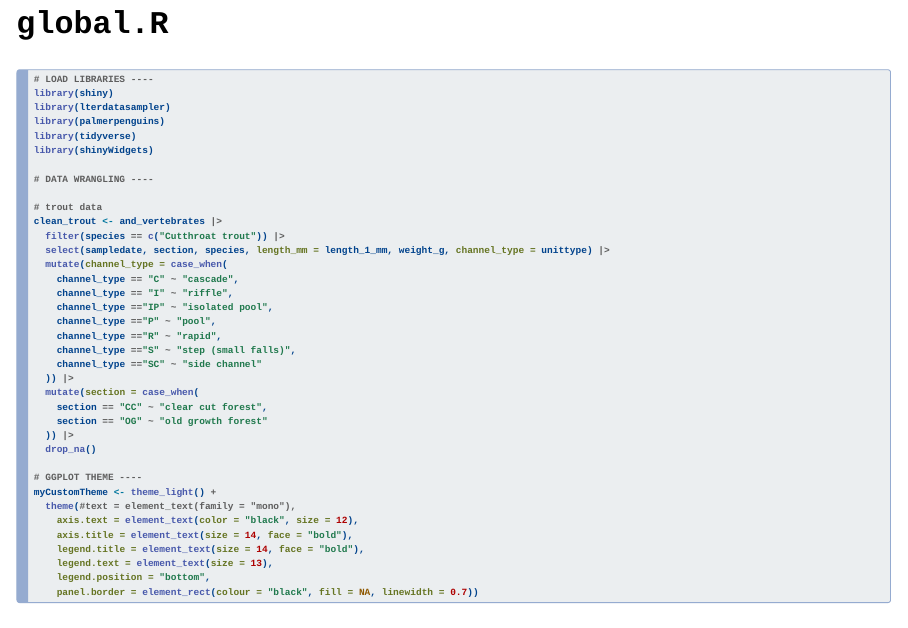
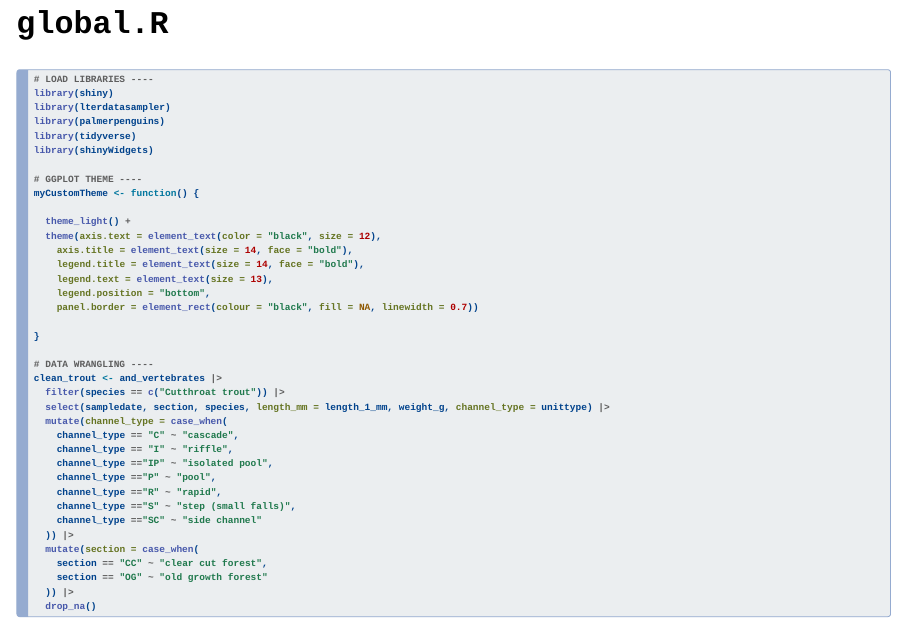
Before and after one commit to UCSB-MEDS/EDS-296-Intro-to-Shiny, a Quarto document (course-materials/slides/part2.2B.qmd): page 8 of 15. Rendered offline with R 4.5, knitr and Pandoc in place of Quarto, with nearby package versions; drawn as Slidy slides in place of the format the file asks for; some code elsewhere in the file could not run offline.

Commit message:
more code updates (modifications made in earlier slides that didn't get update in later slides)

````diff
--- a/course-materials/slides/part2.2B.qmd
+++ b/course-materials/slides/part2.2B.qmd
@@ -122,9 +122,20 @@ library(palmerpenguins)
 library(tidyverse)
 library(shinyWidgets)
 
+# GGPLOT THEME ----
+myCustomTheme <- function() {
+
+  theme_light() +
+  theme(axis.text = element_text(color = "black", size = 12),
+    axis.title = element_text(size = 14, face = "bold"),
+    legend.title = element_text(size = 14, face = "bold"),
+    legend.text = element_text(size = 13),
+    legend.position = "bottom",
+    panel.border = element_rect(colour = "black", fill = NA, linewidth = 0.7))
+
+}
+
 # DATA WRANGLING ----
-
-# trout data
 clean_trout <- and_vertebrates |>
   filter(species == c("Cutthroat trout")) |>
   select(sampledate, section, species, length_mm = length_1_mm, weight_g, channel_type = unittype) |>
@@ -142,16 +153,6 @@ clean_trout <- and_vertebrates |>
     section == "OG" ~ "old growth forest"
   )) |>
   drop_na()
-
-# GGPLOT THEME ----
-myCustomTheme <- theme_light() +
-  theme(#text = element_text(family = "mono"),
-    axis.text = element_text(color = "black", size = 12),
-    axis.title = element_text(size = 14, face = "bold"),
-    legend.title = element_text(size = 14, face = "bold"),
-    legend.text = element_text(size = 13),
-    legend.position = "bottom",
-    panel.border = element_rect(colour = "black", fill = NA, linewidth = 0.7))
 ```
 
 ## `ui.R`
````
Also changed, not shown: course-materials/slides/part2.1-single-file-app-slides.qmd (+1 -1 lines), course-materials/slides/part2.3B.qmd (+6 -7 lines), docs/search.json, 19 other files.
